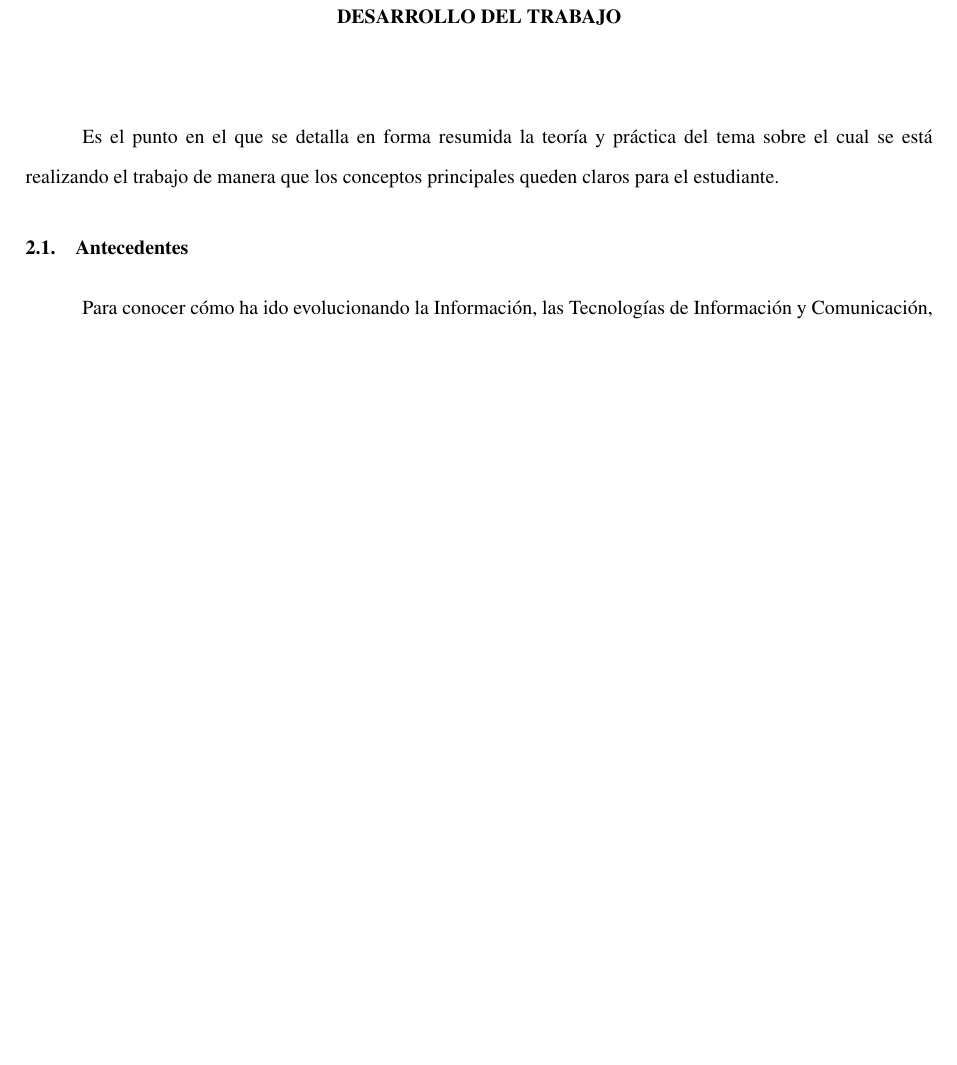
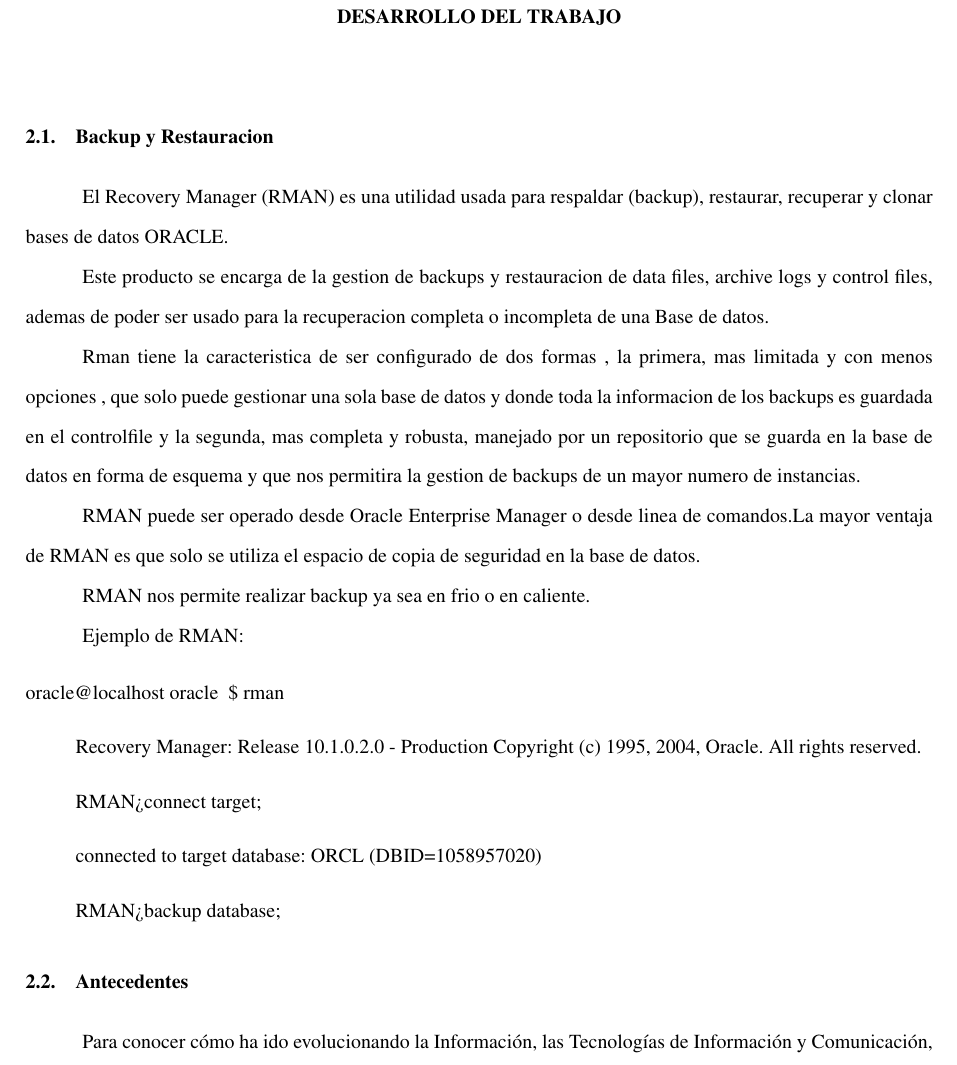
Before and after one commit to guidox18/BDII_Trabajo_Final_UIII, a LaTeX document (principal.tex, which reads Capitulos/Capitulo02.tex): part of page 7 of 11, cut so that both start at the same text, the shorter picture padded with empty space. The pictures show the PDF file principal.pdf that the author committed with the source.

Commit message:
Modificando introducción
agregando conceptos

```diff
--- a/Capitulos/Capitulo02.tex
+++ b/Capitulos/Capitulo02.tex
@@ -1,5 +1,26 @@
 \chapter{DESARROLLO DEL TRABAJO}
-Es el punto en el que se detalla en forma resumida la teoría y práctica del tema sobre el cual se está realizando el trabajo de manera que los conceptos principales queden claros para el estudiante.
+
+\section{Backup y Restauración}
+El Recovery Manager (RMAN) es una utilidad usada para respaldar (backup), restaurar, recuperar y clonar bases de datos ORACLE.
+
+Este producto se encarga de la gestión de backups y restauración de data files, archive logs y control files, además de poder ser usado para la recuperación completa o incompleta de una Base de datos.
+
+Rman tiene la característica de ser configurado de dos formas , la primera, más limitada y con menos opciones , que solo puede gestionar una sola base de datos y donde toda la información de los backups es guardada en el controlfile y la segunda, más completa y robusta, manejado por un repositorio que se guarda en la base de datos en forma de esquema y que nos permitirá la gestión de backups de un mayor número de instancias.
+
+RMAN puede ser operado desde Oracle Enterprise Manager o desde linea de comandos.La mayor ventaja de RMAN es que sólo se utiliza el espacio de copia de seguridad en la base de datos.
+
+RMAN nos permite realizar backup ya sea en frío o en caliente.
+
+Ejemplo de RMAN:
+
+\begin{list}{}{}
+\item [oracle@localhost oracle] \$ rman
+\item Recovery Manager: Release 10.1.0.2.0 - Production Copyright (c) 1995, 2004, Oracle. All rights reserved.
+\item RMAN> connect target;
+\item connected to target database: ORCL (DBID=1058957020)
+\item RMAN> backup database;
+\end{list}
+
 
 \section{Antecedentes}
 Para conocer cómo ha ido evolucionando la Información, las Tecnologías de Información y Comunicación, y las Teorías sobre Gestión de la Información, se presentan a continuación los eventos m\'as importantes ocurridos a largo de nuestra historia a partir del año 500 después de Cristo
```
Also changed, not shown: principal.pdf, 8 other files.
